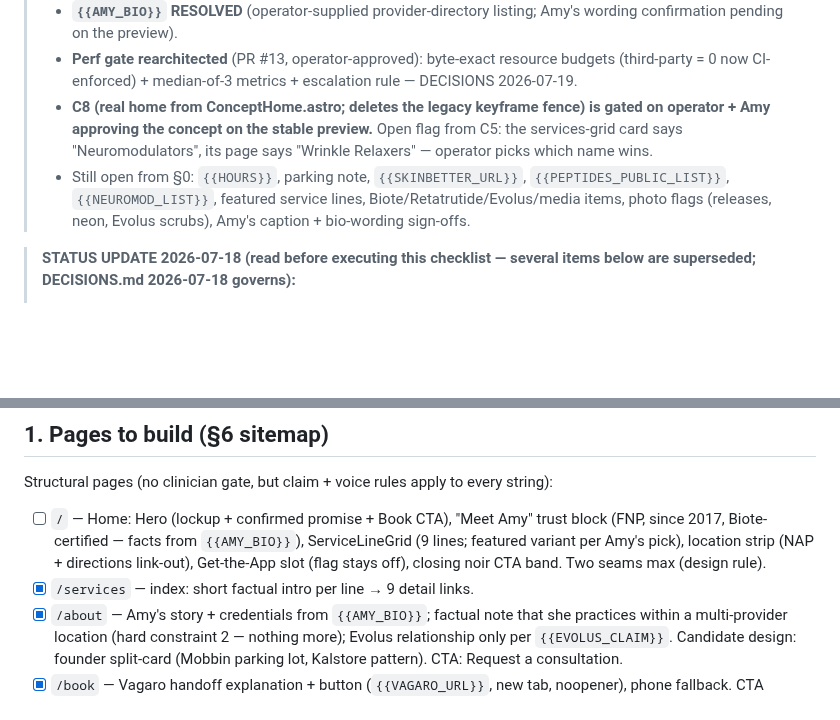
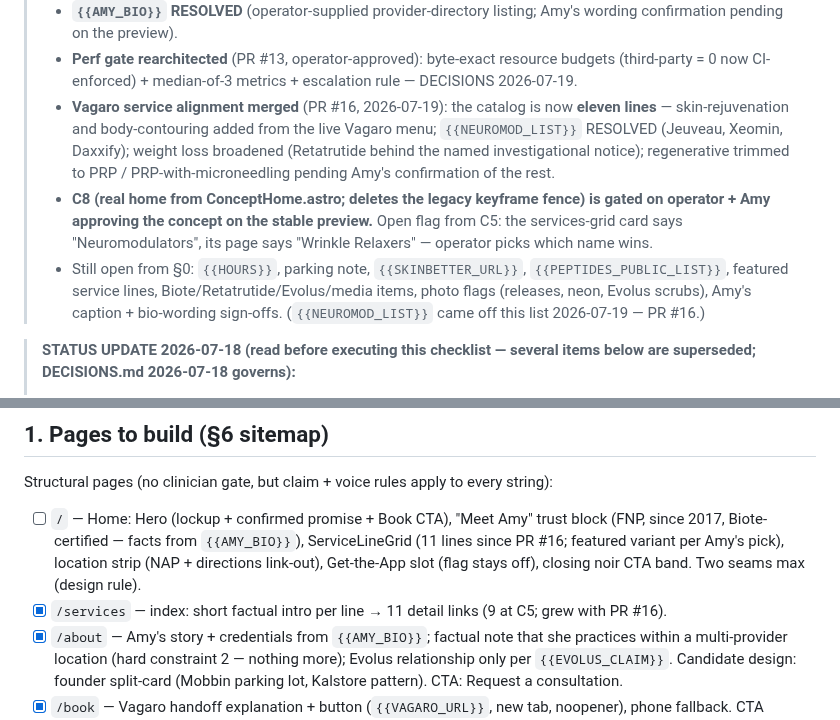
Before and after one commit to gwhitley1969/amyweb, a Markdown page: docs/PHASE-C.md, 2 parts joined by grey strips. Drawn GitHub-style; blank space fills up the shorter version.

Commit message:
docs: sync the PHASE-C living checklist with the Vagaro alignment
Status block gains the PR #16 bullet; {{NEUROMOD_LIST}} comes off the
still-open list; the C8 home guidance and /services line read 11 lines.
Historical CHANGELOG/DECISIONS entries untouched by design.

Co-Authored-By: Claude Fable 5 <noreply@anthropic.com>

```diff
--- a/docs/PHASE-C.md
+++ b/docs/PHASE-C.md
@@ -13,15 +13,22 @@
 > - **Perf gate rearchitected** (PR #13, operator-approved): byte-exact
 >   resource budgets (third-party = 0 now CI-enforced) + median-of-3
 >   metrics + escalation rule — DECISIONS 2026-07-19.
+> - **Vagaro service alignment merged** (PR #16, 2026-07-19): the catalog
+>   is now **eleven lines** — skin-rejuvenation and body-contouring added
+>   from the live Vagaro menu; `{{NEUROMOD_LIST}}` RESOLVED (Jeuveau,
+>   Xeomin, Daxxify); weight loss broadened (Retatrutide behind the
+>   named investigational notice); regenerative trimmed to PRP /
+>   PRP-with-microneedling pending Amy's confirmation of the rest.
 > - **C8 (real home from ConceptHome.astro; deletes the legacy keyframe
 >   fence) is gated on operator + Amy approving the concept on the
 >   stable preview.** Open flag from C5: the services-grid card says
 >   "Neuromodulators", its page says "Wrinkle Relaxers" — operator picks
 >   which name wins.
 > - Still open from §0: `{{HOURS}}`, parking note, `{{SKINBETTER_URL}}`,
->   `{{PEPTIDES_PUBLIC_LIST}}`, `{{NEUROMOD_LIST}}`, featured service
->   lines, Biote/Retatrutide/Evolus/media items, photo flags (releases,
->   neon, Evolus scrubs), Amy's caption + bio-wording sign-offs.
+>   `{{PEPTIDES_PUBLIC_LIST}}`, featured service lines,
+>   Biote/Retatrutide/Evolus/media items, photo flags (releases, neon,
+>   Evolus scrubs), Amy's caption + bio-wording sign-offs.
+>   (`{{NEUROMOD_LIST}}` came off this list 2026-07-19 — PR #16.)
 
 > **STATUS UPDATE 2026-07-18 (read before executing this checklist —
 > several items below are superseded; DECISIONS.md 2026-07-18 governs):**
@@ -93,10 +100,11 @@ every string):
 
 - [ ] `/` — Home: Hero (lockup + confirmed promise + Book CTA), "Meet Amy"
       trust block (FNP, since 2017, Biote-certified — facts from
-      `{{AMY_BIO}}`), ServiceLineGrid (9 lines; featured variant per Amy's
-      pick), location strip (NAP + directions link-out), Get-the-App slot
+      `{{AMY_BIO}}`), ServiceLineGrid (11 lines since PR #16; featured
+      variant per Amy's pick), location strip (NAP + directions link-out), Get-the-App slot
       (flag stays off), closing noir CTA band. Two seams max (design rule).
-- [x] `/services` — index: short factual intro per line → 9 detail links.
+- [x] `/services` — index: short factual intro per line → 11 detail
+      links (9 at C5; grew with PR #16).
 - [x] `/about` — Amy's story + credentials from `{{AMY_BIO}}`; factual
       note that she practices within a multi-provider location (hard
       constraint 2 — nothing more); Evolus relationship only per
```
